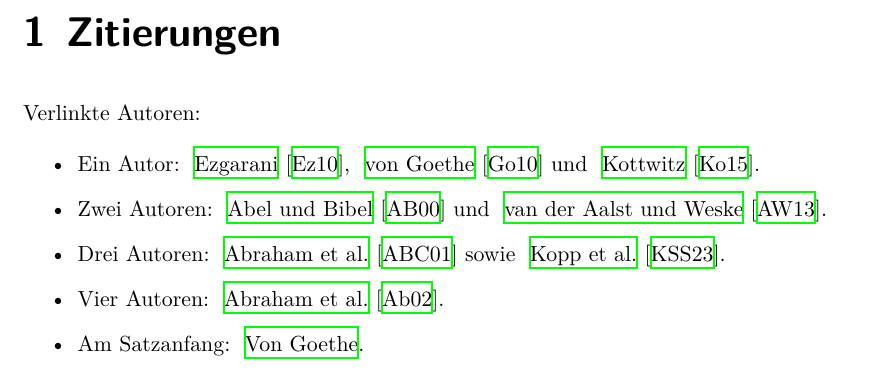
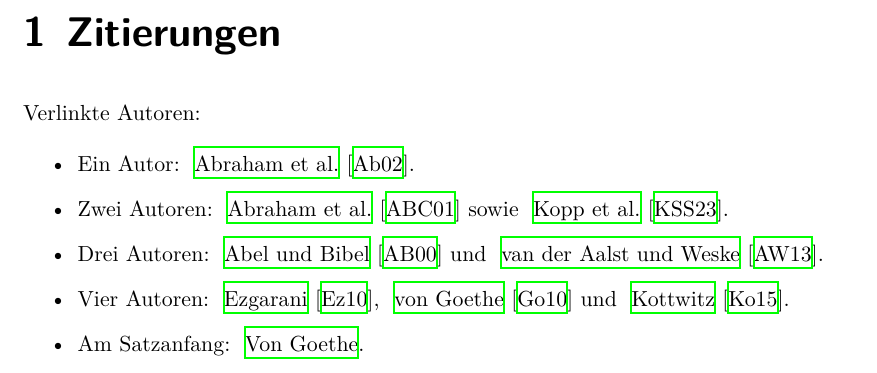
Before and after one commit to gi-ev/biblatex-lni, a LaTeX book (LNI-test-de.tex): part of page 1 of 4, cut so that both start at the same text. Compiled offline with XeLaTeX.

Commit message:
Fix order

```diff
--- a/LNI-test-de.tex
+++ b/LNI-test-de.tex
@@ -13,10 +13,10 @@
 Verlinkte Autoren:
 
 \begin{itemize}
-  \item Ein Autor: \citeauthor{Ez10} \cite{Ez10}, \citeauthor{Go10} \cite{Go10} und \citeauthor{latexcookbook} \cite{latexcookbook}.
-  \item Zwei Autoren: \citeauthor{AB00} \cite{AB00} und \citeauthor{vdAW2013} \cite{vdAW2013}.
-  \item Drei Autoren: \citeauthor{ABC01} \cite{ABC01} sowie \citeauthor{jabref} \cite{jabref}.
-  \item Vier Autoren: \citeauthor{ABCD02} \cite{ABCD02}.
+  \item Ein Autor: \citeauthor{ABCD02} \cite{ABCD02}.
+  \item Zwei Autoren: \citeauthor{ABC01} \cite{ABC01} sowie \citeauthor{jabref} \cite{jabref}.
+  \item Drei Autoren: \citeauthor{AB00} \cite{AB00} und \citeauthor{vdAW2013} \cite{vdAW2013}.
+  \item Vier Autoren: \citeauthor{Ez10} \cite{Ez10}, \citeauthor{Go10} \cite{Go10} und \citeauthor{latexcookbook} \cite{latexcookbook}.
   \item Am Satzanfang: \Citeauthor{Go10}.
 \end{itemize}
 
```
Also changed, not shown: LNI-test-en.tex (+4 -4 lines).
